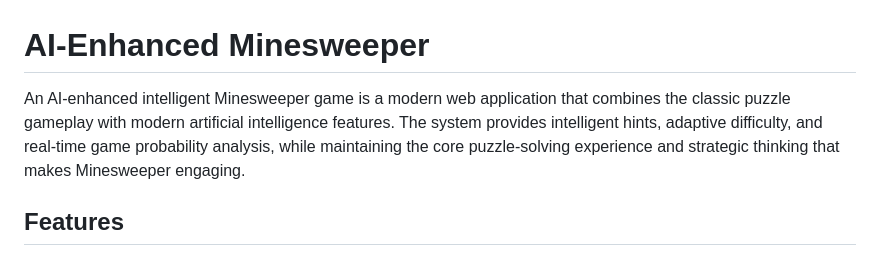
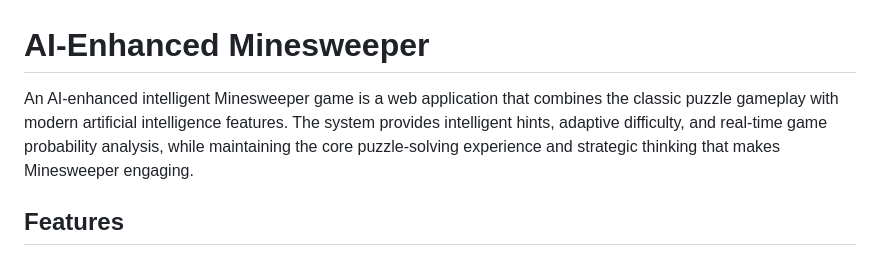
Before and after one commit to anushka369/Retro-Revival, a Markdown page: README.md, the part around the change. Drawn GitHub-style.

Commit message:
Refine README description
Removed the word 'modern' to streamline the description.

```diff
--- a/README.md
+++ b/README.md
@@ -1,6 +1,6 @@
 # AI-Enhanced Minesweeper
 
-An AI-enhanced intelligent Minesweeper game is a modern web application that combines the classic puzzle gameplay with modern artificial intelligence features. The system provides intelligent hints, adaptive difficulty, and real-time game probability analysis, while maintaining the core puzzle-solving experience and strategic thinking that makes Minesweeper engaging.
+An AI-enhanced intelligent Minesweeper game is a web application that combines the classic puzzle gameplay with modern artificial intelligence features. The system provides intelligent hints, adaptive difficulty, and real-time game probability analysis, while maintaining the core puzzle-solving experience and strategic thinking that makes Minesweeper engaging.
 
 ## Features
 
```
